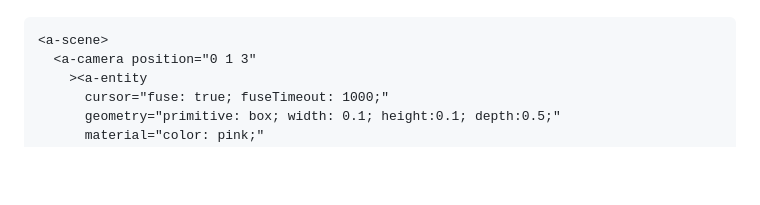
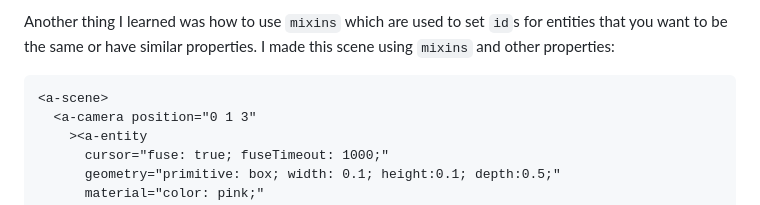
Before and after one commit to bryanc8776/sep10-freedom-project, a Markdown page: blog/entry05.md, the part around one of its changes. GitHub-like rendering; blank space fills up the shorter version.

````diff
--- a/blog/entry05.md
+++ b/blog/entry05.md
@@ -8,3 +65,4 @@ Another thing I learned was how to use `mixins` which are used to set `id`s for
+Another thing I learned was how to use `mixins` which are used to set `id`s for entities that you want to be the same or have similar properties. I made this scene using `mixins` and other properties:
 ```HTML
 <a-scene>
   <a-camera position="0 1 3"
````
Also changed, not shown: other parts of blog/entry05.md (+59 -2 lines).
